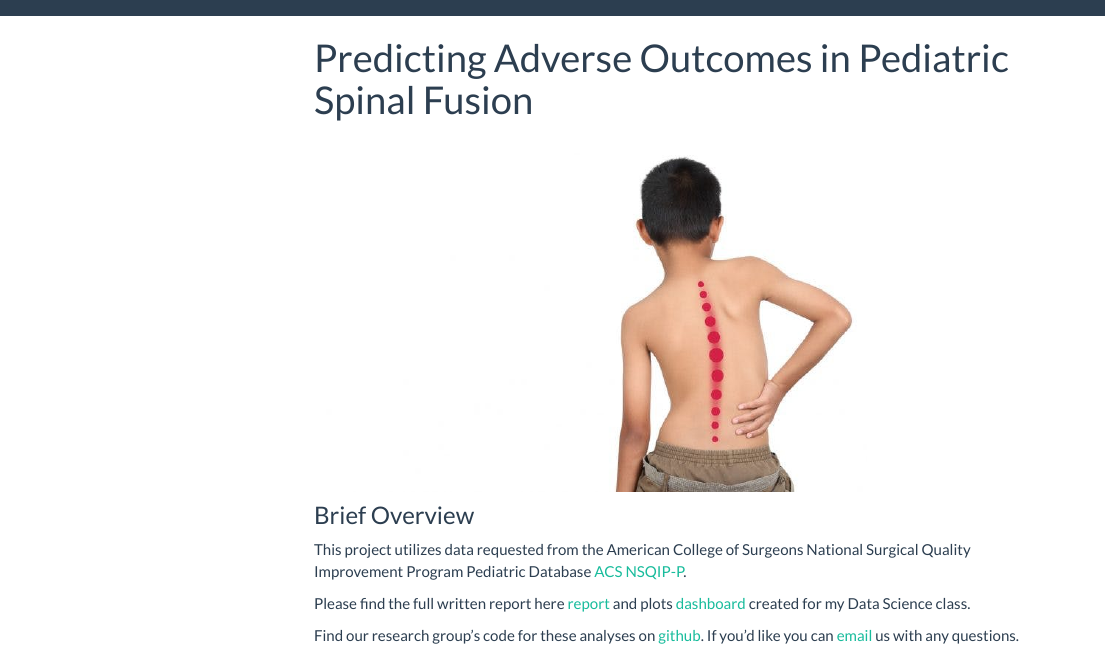
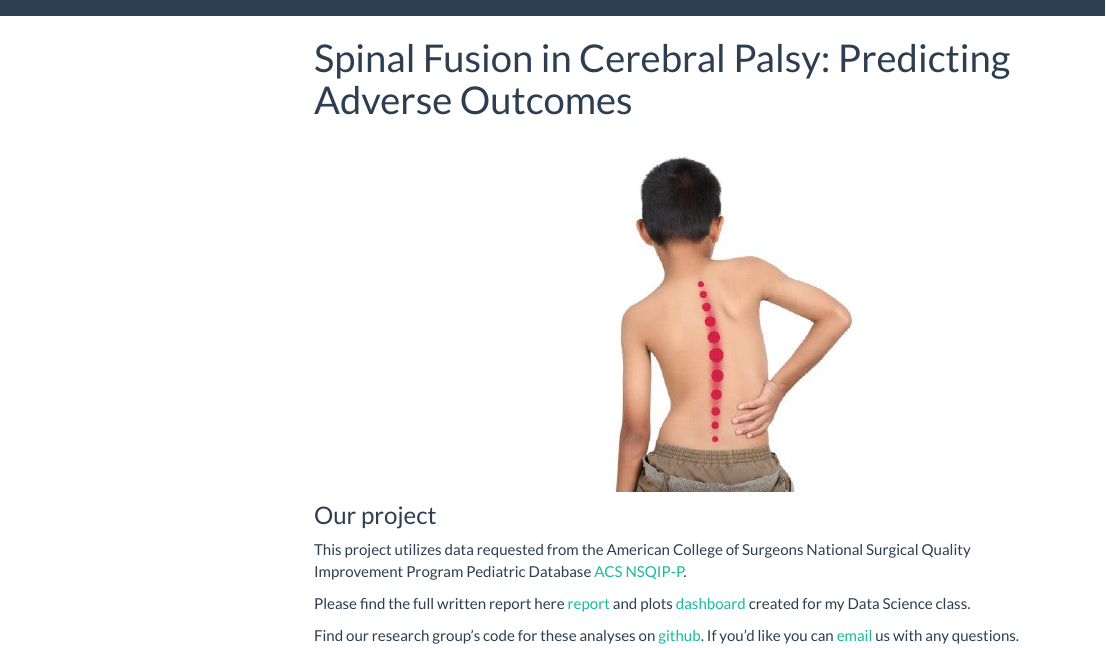
Before and after one commit to lisaeisler/p8105_final_website, an R Markdown document (index.Rmd): the page in a window 1100 px wide, from its top. The pictures show the output file index.html that the author committed with the source, opened offline; library style sheets and scripts come from the installed R packages; menus at the side of the page are left out.

Commit message:
website skeleton #2

```diff
--- a/index.Rmd
+++ b/index.Rmd
@@ -1,5 +1,5 @@
 ---
-title: "Predicting Adverse Outcomes in Pediatric Spinal Fusion"
+title: "Spinal Fusion in Cerebral Palsy: Predicting Adverse Outcomes"
 output:
   html_document:
     toc: true
@@ -7,7 +7,7 @@ output:
 ---
 <img src="images/cpscoli.jpg" style="width:75%">
 
-### Brief Overview
+### Our project
 
 This project utilizes data requested from the American College of Surgeons National Surgical Quality Improvement Program Pediatric Database [ACS NSQIP-P](https://www.facs.org/quality-programs/childrens-surgery/pediatric/program-specifics/quality-support-tools/puf).
 
```
Also changed, not shown: index.html.
